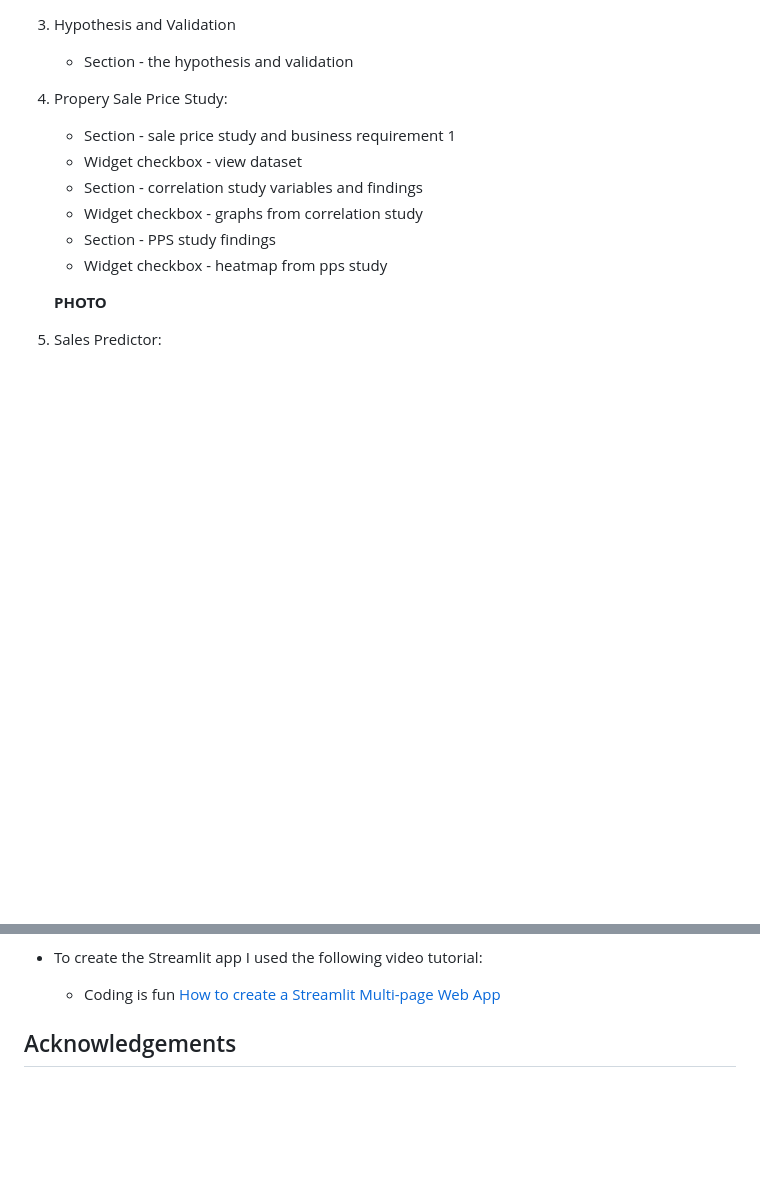
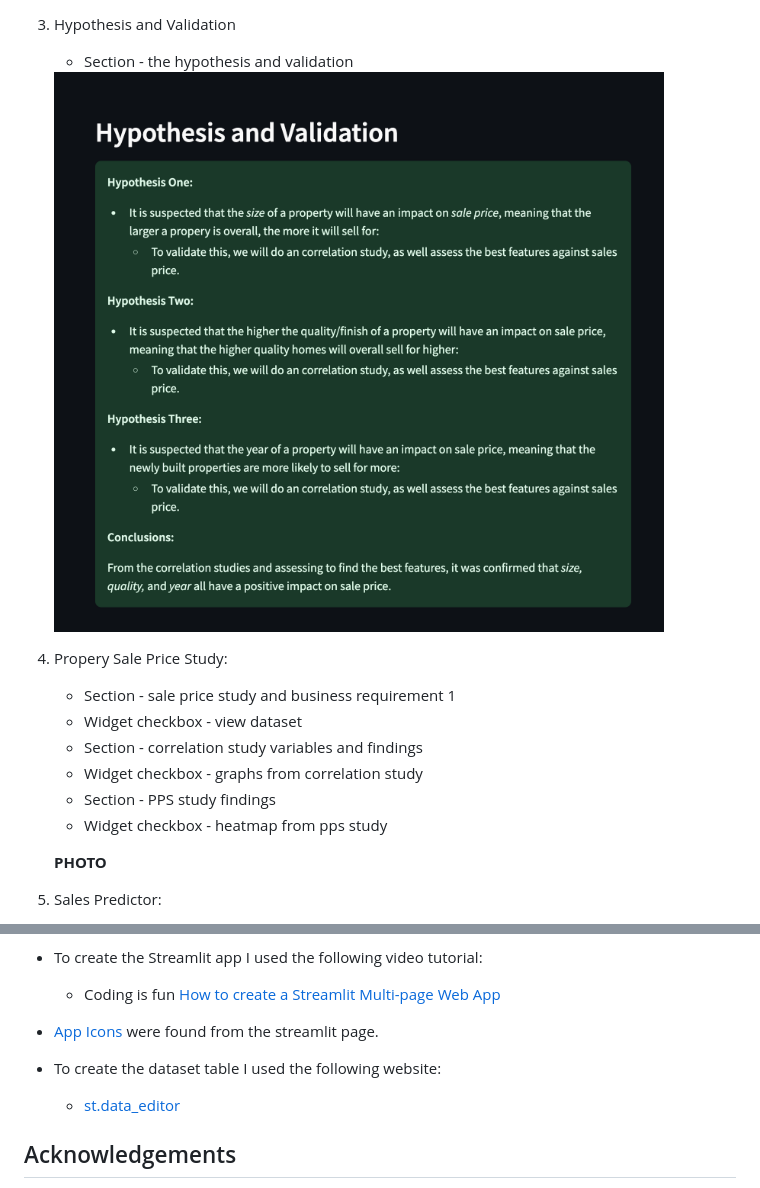
Before and after one commit to annacakes281/property-price-predictor, a Markdown page: README.md, 2 parts joined by grey strips. Rendered like a GitHub page; pictures changed too: readme_images/hypothesis_validation.png (added); blank space fills up the shorter version.

```diff
--- a/README.md
+++ b/README.md
@@ -201,6 +205,8 @@ The dashboard will consist of six pages:
 
 3. Hypothesis and Validation
     * Section - the hypothesis and validation
+
+    <img src="readme_images/hypothesis_validation.png" style="height:500px;">
 
 4. Propery Sale Price Study:
     * Section - sale price study and business requirement 1
@@ -291,6 +297,10 @@ To create the dashboard:
 - To create the Streamlit app I used the following video tutorial:
     * Coding is fun [How to create a Streamlit Multi-page Web App](https://www.youtube.com/watch?v=YClmpnpszq8)
 
+- [App Icons](https://streamlit-emoji-shortcodes-streamlit-app-gwckff.streamlit.app/) were found from the streamlit page.
+
+- To create the dataset table I used the following website:
+    * [st.data_editor](https://docs.streamlit.io/library/api-reference/data/st.data_editor)
 
 ## Acknowledgements
 * I would like to thank my mentor, Precious, for his support for when I decided to change my idea due to the data not being sufficent enough and for answering all my questions when needed.
```
Also changed, not shown: other parts of README.md (+9 -5 lines), readme_images/homepage.png (added), readme_images/project_summary.png (added), readme_images/view_dataset_sum.png (added).
